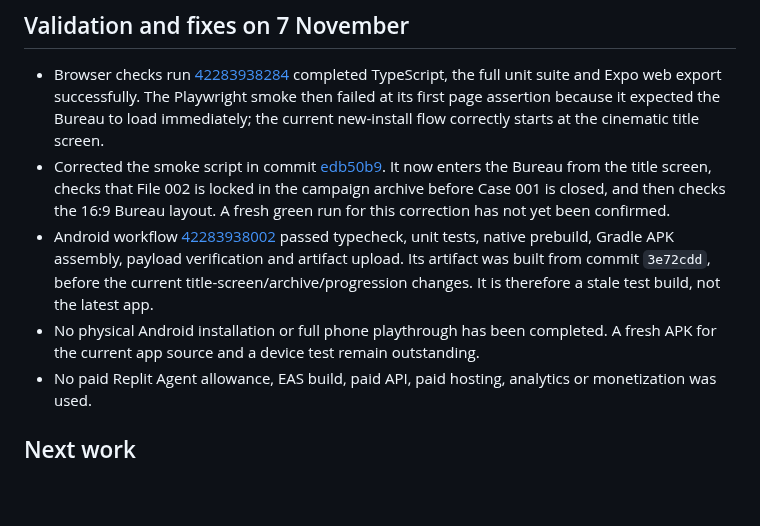
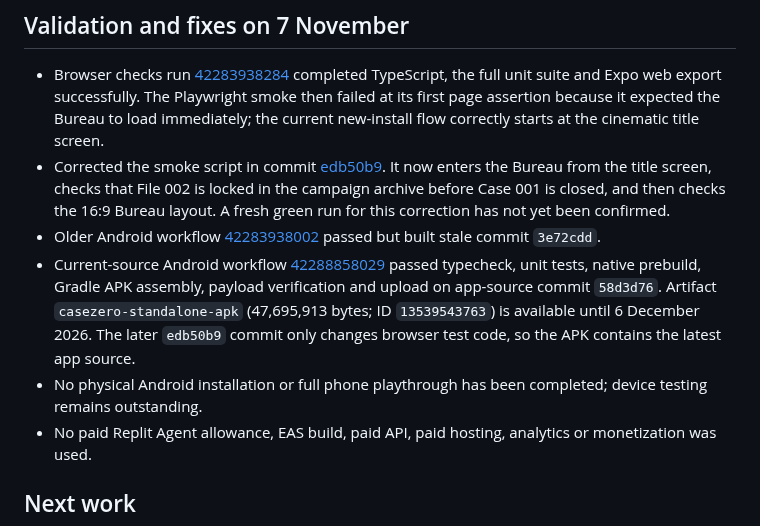
Before and after one commit to appmaking30-cpu/CaseZero, a Markdown page: CASEZERO_PROGRESS.md, the part around the change. GitHub-like rendering; blank space fills up the shorter version.

Commit message:
Record current-source Android APK verification

```diff
--- a/CASEZERO_PROGRESS.md
+++ b/CASEZERO_PROGRESS.md
@@ -26,8 +26,9 @@
 
 - Browser checks run [42283938284](https://github.com/appmaking30-cpu/CaseZero/actions/runs/42283938284) completed TypeScript, the full unit suite and Expo web export successfully. The Playwright smoke then failed at its first page assertion because it expected the Bureau to load immediately; the current new-install flow correctly starts at the cinematic title screen.
 - Corrected the smoke script in commit [edb50b9](https://github.com/appmaking30-cpu/CaseZero/commit/edb50b9bb0a7727952036340c2f1da157e006b95). It now enters the Bureau from the title screen, checks that File 002 is locked in the campaign archive before Case 001 is closed, and then checks the 16:9 Bureau layout. A fresh green run for this correction has not yet been confirmed.
-- Android workflow [42283938002](https://github.com/appmaking30-cpu/CaseZero/actions/runs/42283938002) passed typecheck, unit tests, native prebuild, Gradle APK assembly, payload verification and artifact upload. Its artifact was built from commit `3e72cdd`, before the current title-screen/archive/progression changes. It is therefore a stale test build, not the latest app.
-- No physical Android installation or full phone playthrough has been completed. A fresh APK for the current app source and a device test remain outstanding.
+- Older Android workflow [42283938002](https://github.com/appmaking30-cpu/CaseZero/actions/runs/42283938002) passed but built stale commit `3e72cdd`.
+- Current-source Android workflow [42288858029](https://github.com/appmaking30-cpu/CaseZero/actions/runs/42288858029) passed typecheck, unit tests, native prebuild, Gradle APK assembly, payload verification and upload on app-source commit `58d3d76`. Artifact `casezero-standalone-apk` (47,695,913 bytes; ID `13539543763`) is available until 6 December 2026. The later `edb50b9` commit only changes browser test code, so the APK contains the latest app source.
+- No physical Android installation or full phone playthrough has been completed; device testing remains outstanding.
 - No paid Replit Agent allowance, EAS build, paid API, paid hosting, analytics or monetization was used.
 
 ## Next work
```
